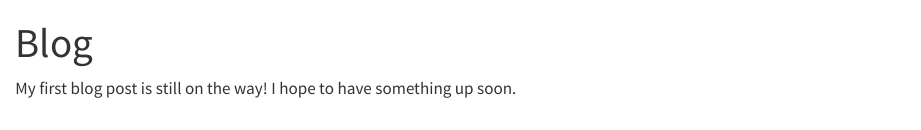
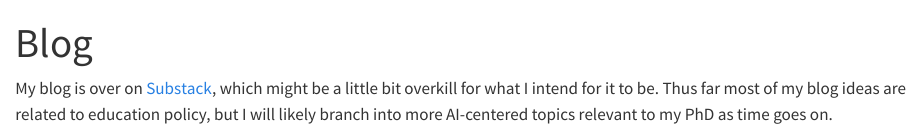
Before and after one commit to zachrewolinski/zachrewolinski.github.io, a Quarto document (blog/index.qmd): the page in a window 1100 px wide, from its top. Rendered offline with R 4.5, knitr and Pandoc in place of Quarto, with nearby package versions.

Commit message:
update blog

```diff
--- a/blog/index.qmd
+++ b/blog/index.qmd
@@ -14,4 +14,4 @@ description: |
 # potentially look, since i'm not certain what that does.
 ---
 
-My first blog post is still on the way! I hope to have something up soon.
+My blog is over on [Substack](https://zachrewolinski.substack.com/), which might be a little bit overkill for what I intend for it to be. Thus far most of my blog ideas are related to education policy, but I will likely branch into more AI-centered topics relevant to my PhD as time goes on.
```
Also changed, not shown: docs/search.json, 1 other file.
